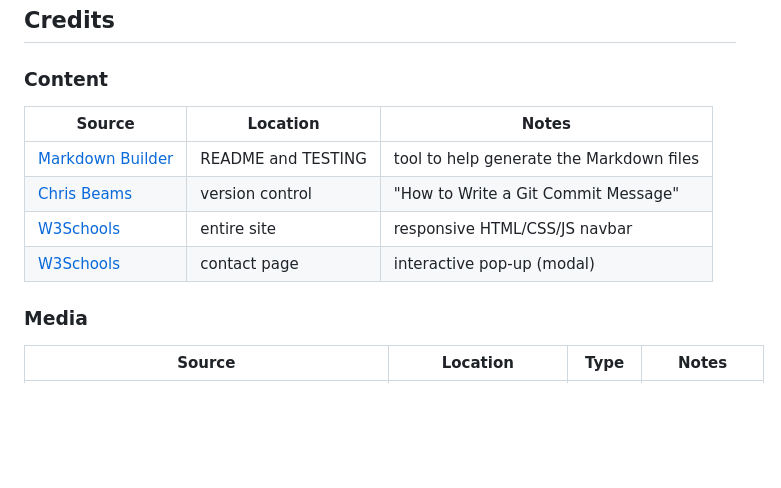
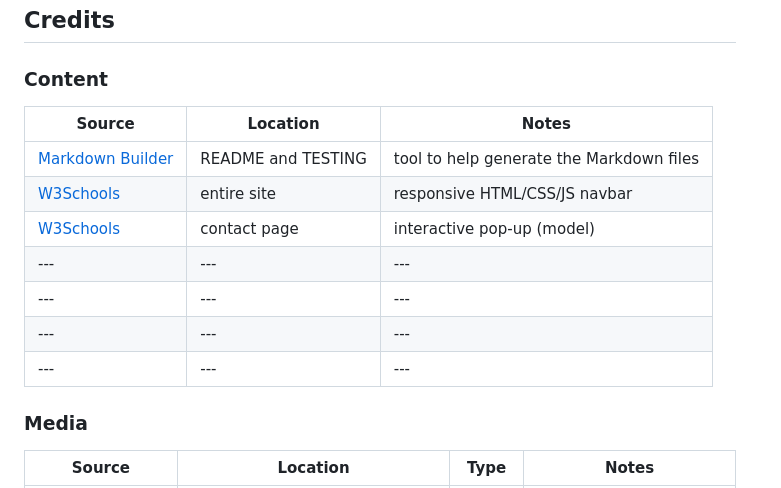
Before and after one commit to AlanSmythDeaf/Roversfanclub, a Markdown page: README.md, the part around one of its changes. Drawn GitHub-style; blank space fills up the shorter version.

```diff
--- a/README.md
+++ b/README.md
@@ -209,14 +208,15 @@ There is no difference from local and deployment as you can see the examples bel
 ## Credits
 
 ### Content
-
-
 | Source | Location | Notes |
 | --- | --- | --- |
 | [Markdown Builder](https://tim.2bn.dev/markdown-builder) | README and TESTING | tool to help generate the Markdown files |
-| [Chris Beams](https://chris.beams.io/posts/git-commit) | version control | "How to Write a Git Commit Message" |
 | [W3Schools](https://www.w3schools.com/howto/howto_js_topnav_responsive.asp) | entire site | responsive HTML/CSS/JS navbar |
-| [W3Schools](https://www.w3schools.com/howto/howto_css_modals.asp) | contact page | interactive pop-up (modal) |
+| [W3Schools](https://www.w3schools.com/howto/howto_css_modals.asp) | contact page | interactive pop-up (model) |
+| --- | --- | --- |
+| --- | --- | --- |
+| --- | --- | --- |
+| --- | --- | --- |
 
 ### Media
 
```
Also changed, not shown: other parts of README.md (+3 -4 lines).
